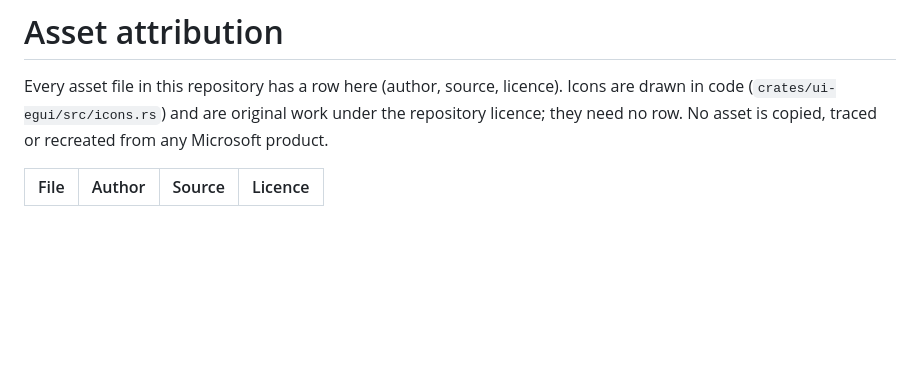
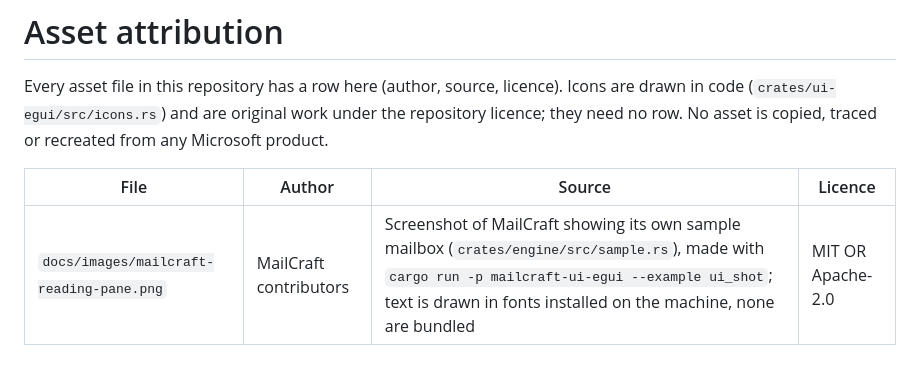
Before and after one commit to AdriaanBoshoff/MailCraft, a Markdown page: ATTRIBUTION.md, the part around the change. GitHub-like rendering; blank space fills up the shorter version.

```diff
--- a/ATTRIBUTION.md
+++ b/ATTRIBUTION.md
@@ -6,3 +6,4 @@ no row. No asset is copied, traced or recreated from any Microsoft product.
 
 | File | Author | Source | Licence |
 |---|---|---|---|
+| `docs/images/mailcraft-reading-pane.png` | MailCraft contributors | Screenshot of MailCraft showing its own sample mailbox (`crates/engine/src/sample.rs`), made with `cargo run -p mailcraft-ui-egui --example ui_shot`; text is drawn in fonts installed on the machine, none are bundled | MIT OR Apache-2.0 |
```
Also changed, not shown: README.md (+61 -4 lines), docs/images/mailcraft-reading-pane.png (added).
